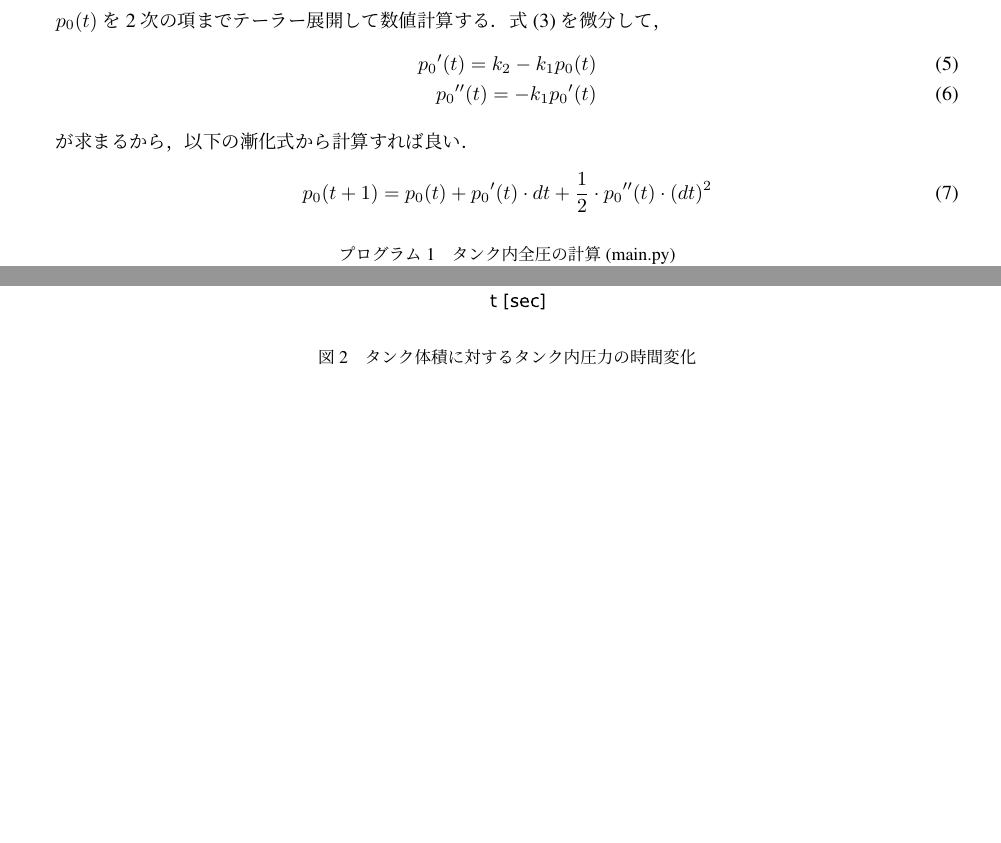
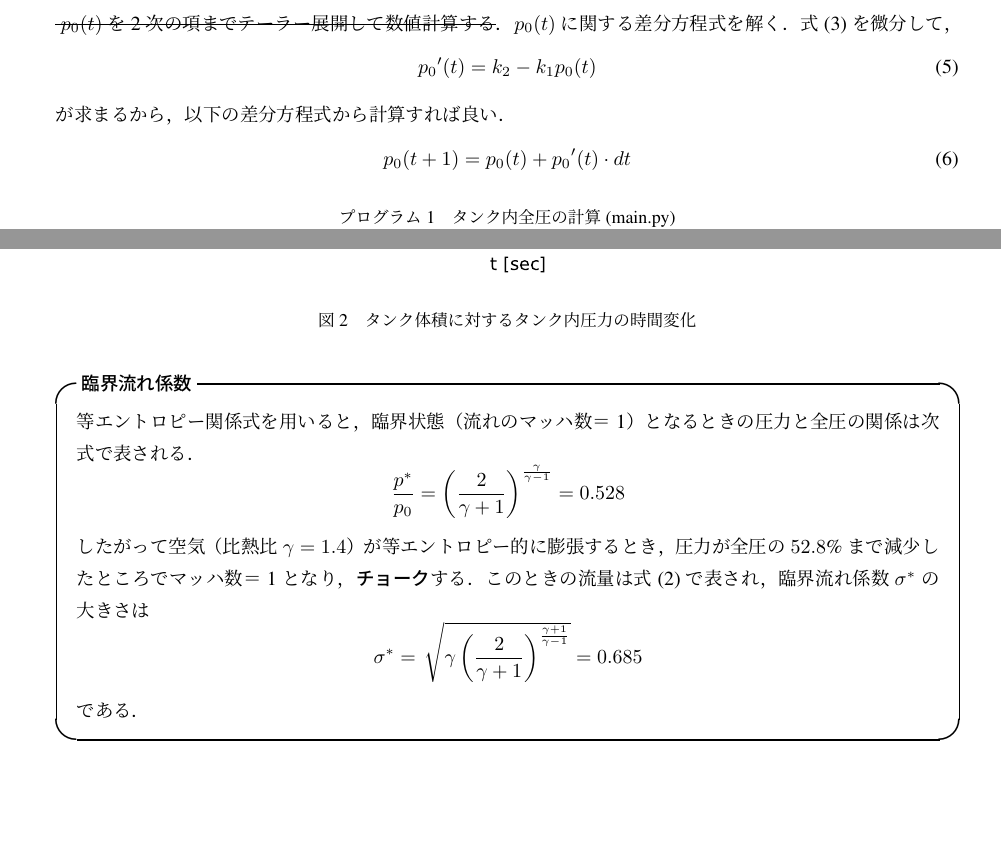
Before and after one commit to shohei/tank-simulation, a LaTeX document (tex/main.tex): two parts of pages 2 and 3 of 3 before the commit and two parts of pages 2 and 3 of 4 after it, joined at a grey line, cut so that both start at the same text, the shorter picture padded with empty space. Compiled offline with pLaTeX and dvipdfmx.

Commit message:
complete ver1

```diff
--- a/tex/main.tex
+++ b/tex/main.tex
@@ -2,6 +2,7 @@
 \usepackage[dvipdfmx]{graphicx}
 \usepackage{ascmac}
 \AtBeginDocument{\RequirePackage{lmodern, times}}
+\usepackage{ulem}
 %%%%%%%%%%%%%%%%%
 \usepackage{here}
 \usepackage{txfonts}
@@ -56,13 +57,13 @@
 \end{eqnarray}
-$p_0(t)$を2次の項までテーラー展開して数値計算する．
+\sout{ $p_0(t)$を2次の項までテーラー展開して数値計算する}．
+$p_0(t)$に関する差分方程式を解く．
 式(\ref{eqn:diff})を微分して，
 \begin{eqnarray}
-  {p_0}^{\prime}(t) = k_2 - k_1 p_0(t) \\
-  {p_0}^{\prime\prime}(t) = - k_1 {p_0}^{{\prime}}(t)
+  {p_0}^{\prime}(t) =  k_2 - k_1 p_0(t)
 \end{eqnarray}
-が求まるから，以下の漸化式から計算すれば良い．
+が求まるから，以下の差分方程式から計算すれば良い．
 \begin{eqnarray}
-{p_0}(t+1) = {p_0}(t) + {p_0}^{\prime}(t) \cdot dt + \frac{1}{2} \cdot {p_0}^{\prime\prime}(t) \cdot (dt)^{2}
+{p_0}(t+1) = {p_0}(t) + {p_0}^{\prime}(t) \cdot dt
 \end{eqnarray}
 
 
@@ -144,6 +145,19 @@ show()
 \end{figure}
 
 
+\begin{itembox}[l]{\bf{臨界流れ係数}}
+等エントロピー関係式を用いると，臨界状態（流れのマッハ数＝1）となるときの圧力と全圧の関係は次式で表される．
+\[
+  \frac{p^{{*}}}{p_{0}}= \left( \frac{2}{\gamma+1}\right)^{\frac{\gamma}{\gamma-1}} = 0.528
+\]
+したがって空気（比熱比$\gamma = 1.4$）が等エントロピー的に膨張するとき，圧力が全圧の$52.8$\%まで減少したところでマッハ数＝1となり，{\bf チョーク}する．
+このときの流量は式(\ref{sigma})で表され，臨界流れ係数$\sigma^{*}$の大きさは
+\[
+\sigma^{{*}}=\sqrt {\gamma \left( \frac{2}{\gamma + 1} \right) ^{\frac{\gamma+1}{\gamma - 1}}} = 0.685
+\]
+である．
+\end{itembox}
+
 \section{参考資料}
 [1] 松尾 一泰, 「圧縮性流体力学―内部流れの理論と解析」, オーム社, 2013
 
```
Also changed, not shown: tex/main.pdf, tex/main.tex (4 more changed lines), 4 other files.
